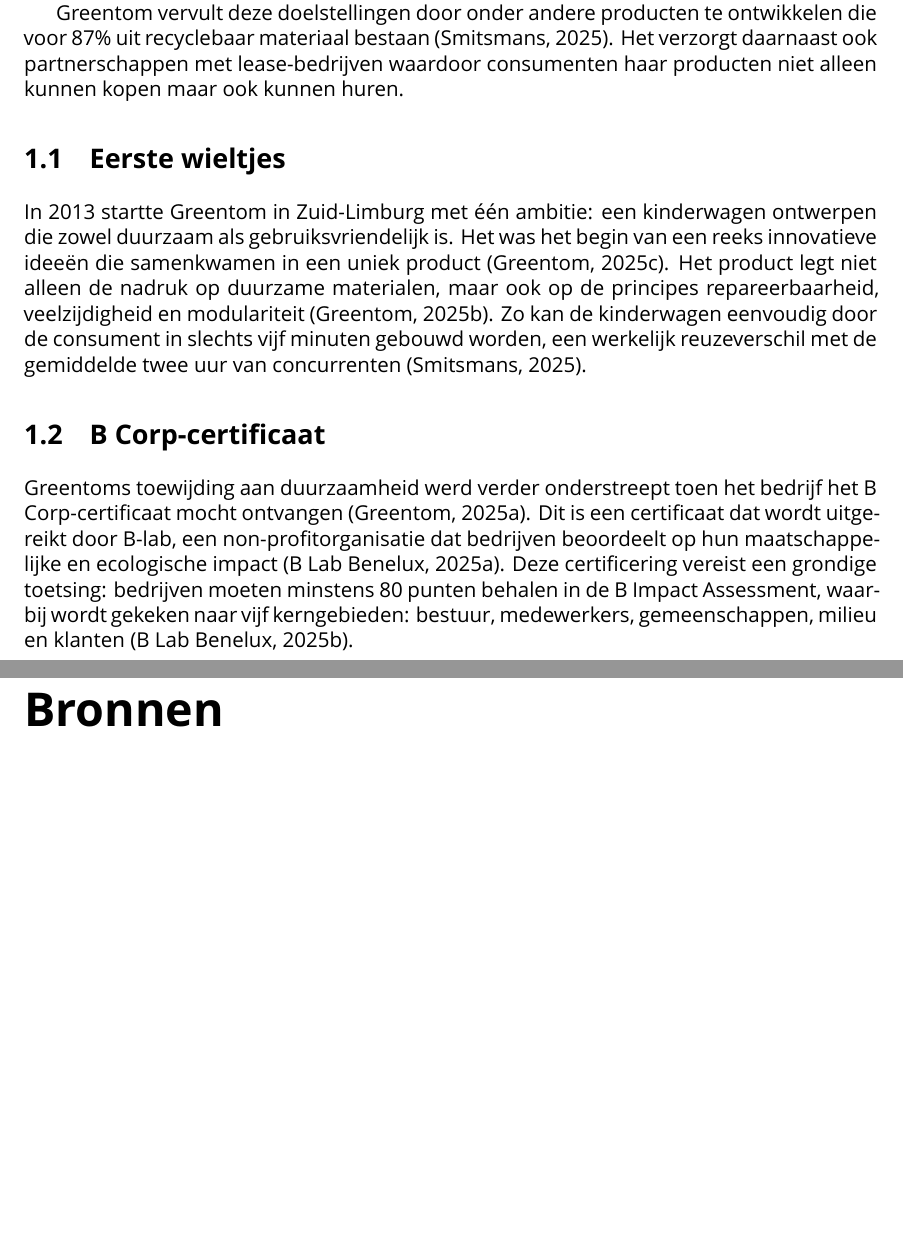
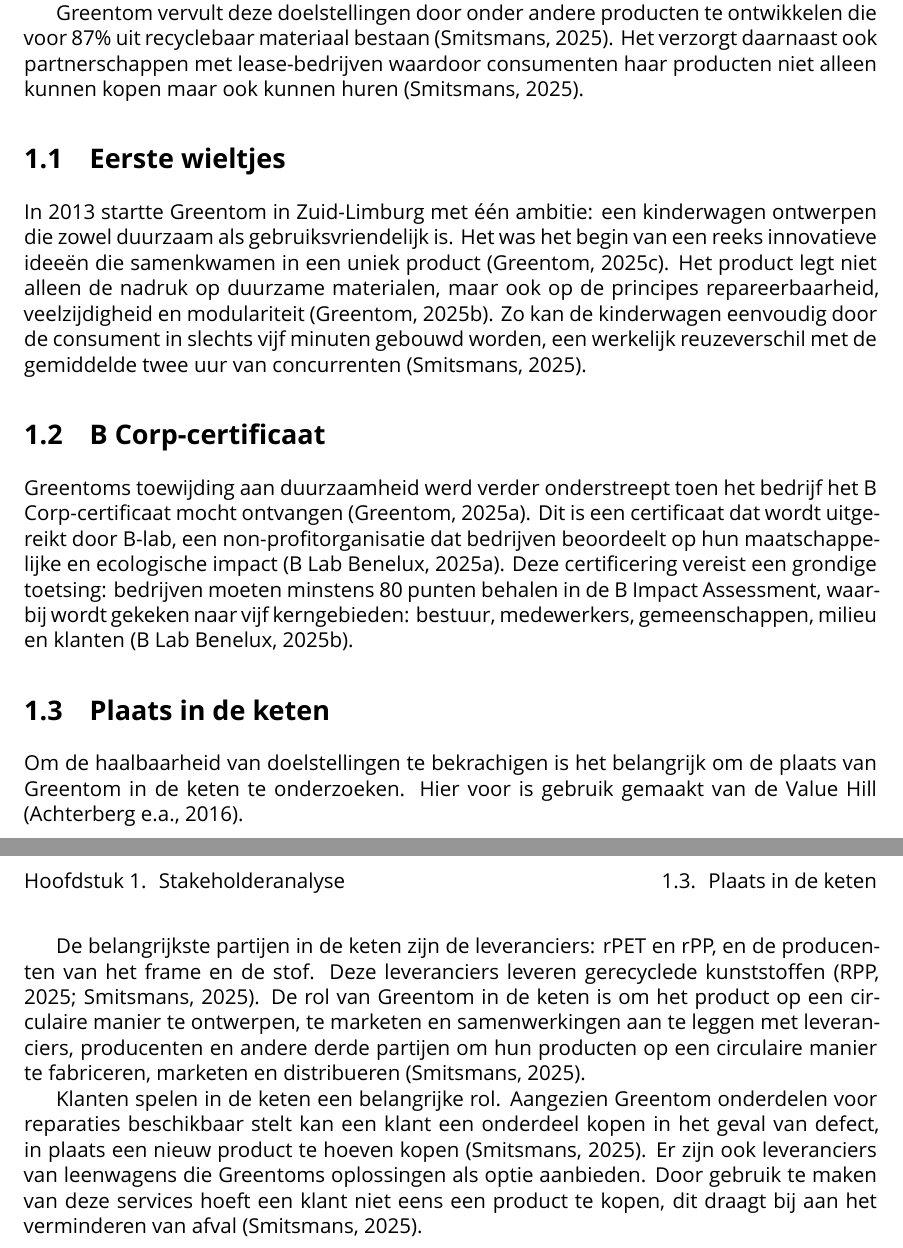
Before and after one commit to jordyslagter/circulaire-impact, a LaTeX document (report/main.tex, which reads report/mainmatter/1-stakeholderanalyse.tex): two parts of pages 9 and 10 of 13 before the commit and two parts of pages 9 and 10 of 14 after it, joined at a grey line, cut so that both start at the same text, the shorter picture padded with empty space. Compiled offline with XeLaTeX; a missing font is replaced by an installed copy or a similar font.

Commit message:
add sections about the 6 questions to the stakeholder analysis

```diff
--- a/report/mainmatter/1-stakeholderanalyse.tex
+++ b/report/mainmatter/1-stakeholderanalyse.tex
@@ -11,7 +11,8 @@
 die voor 87\% uit recyclebaar materiaal bestaan
 \parencite{SmitsmansPresentatieNov2025}. Het verzorgt daarnaast ook
 partnerschappen met lease-bedrijven waardoor consumenten haar producten niet
-alleen kunnen kopen maar ook kunnen huren.
+alleen kunnen kopen maar ook kunnen huren
+\parencite{SmitsmansPresentatieNov2025}.
 
 \section{Eerste wieltjes}
 In 2013 startte Greentom in Zuid-Limburg met één ambitie: een kinderwagen
@@ -34,4 +35,25 @@
 wordt gekeken naar vijf kerngebieden: bestuur, medewerkers, gemeenschappen,
 milieu en klanten \parencite{BLabWhat}.
 
+\section{Plaats in de keten}
+Om de haalbaarheid van doelstellingen te bekrachigen is het belangrijk om de
+plaats van Greentom in de keten te onderzoeken. Hier voor is gebruik gemaakt
+van de Value Hill \parencite{Valuehill2016}.
+
+De belangrijkste partijen in de keten zijn de leveranciers: rPET en rPP, en de
+producenten van het frame en de stof. Deze leveranciers leveren gerecyclede
+kunststoffen \parencite{SmitsmansPresentatieNov2025, RPPLanding}. % mail guillaume
+De rol van Greentom in de keten is om het product op een circulaire manier te
+ontwerpen, te marketen en samenwerkingen aan te leggen met leveranciers,
+producenten en andere derde partijen om hun producten op een circulaire manier
+te fabriceren, marketen en distribueren \parencite{SmitsmansPresentatieNov2025}. % mail guillaume
+
+Klanten spelen in de keten een belangrijke rol. Aangezien Greentom
+onderdelen voor reparaties beschikbaar stelt kan een klant een onderdeel kopen
+in het geval van defect, in plaats een nieuw product te hoeven kopen
+\parencite{SmitsmansPresentatieNov2025}. Er zijn ook leveranciers van leenwagens
+die Greentoms oplossingen als optie aanbieden. Door gebruik te maken van deze
+services hoeft een klant niet eens een product te kopen, dit draagt bij aan het
+verminderen van afval \parencite{SmitsmansPresentatieNov2025}.
+
 %\section{Leasen en tweedehands}
```
Also changed, not shown: report/bibliography.bib (+11 -1 lines).
